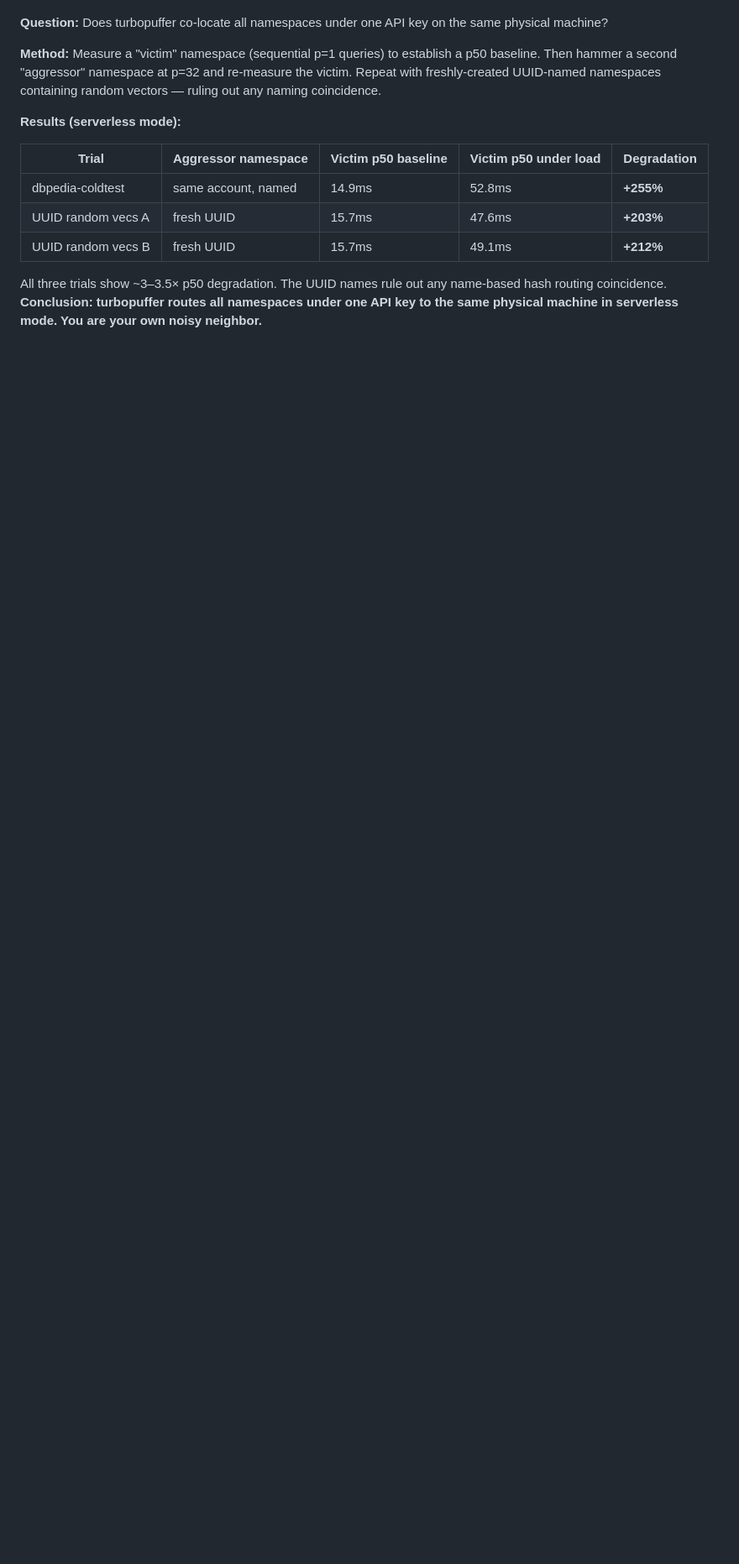
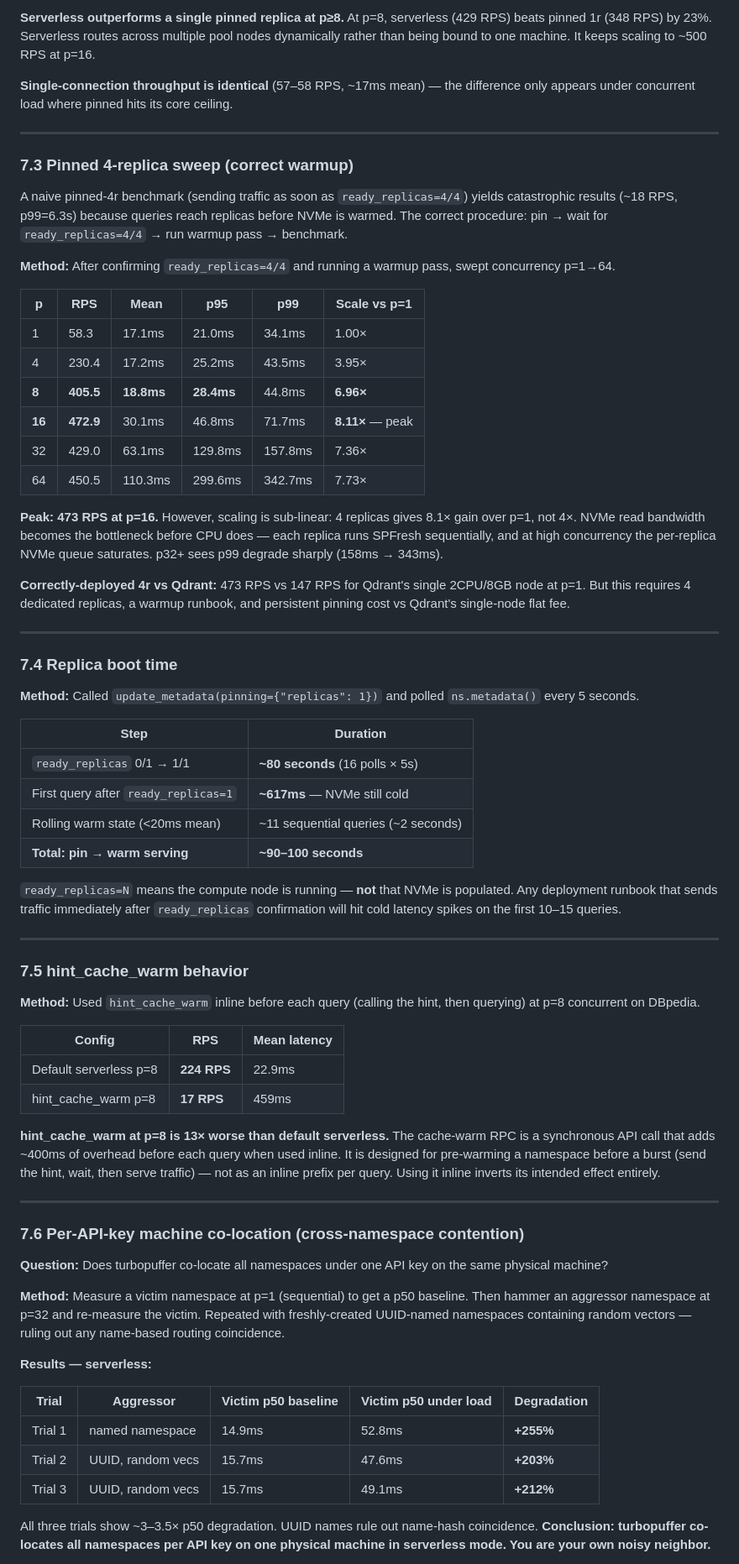
Before and after one commit to qdrant/vector-db-benchmark, a Markdown page: docs/turbopuffer-benchmark-report-v2.md, the part around one of its changes. Shown at 84% size. GitHub-like rendering; blank space fills up the shorter version.

```diff
--- a/docs/turbopuffer-benchmark-report-v2.md
+++ b/docs/turbopuffer-benchmark-report-v2.md
@@ -232,15 +240,71 @@ From `update_metadata(pinning={"replicas": N})` to stable warm serving:
+**Serverless outperforms a single pinned replica at p≥8.** At p=8, serverless (429 RPS) beats pinned 1r (348 RPS) by 23%. Serverless routes across multiple pool nodes dynamically rather than being bound to one machine. It keeps scaling to ~500 RPS at p=16.
+
+**Single-connection throughput is identical** (57–58 RPS, ~17ms mean) — the difference only appears under concurrent load where pinned hits its core ceiling.
+
+---
+
+### 7.3 Pinned 4-replica sweep (correct warmup)
+
+A naive pinned-4r benchmark (sending traffic as soon as `ready_replicas=4/4`) yields catastrophic results (~18 RPS, p99=6.3s) because queries reach replicas before NVMe is warmed. The correct procedure: pin → wait for `ready_replicas=4/4` → run warmup pass → benchmark.
+
+**Method:** After confirming `ready_replicas=4/4` and running a warmup pass, swept concurrency p=1→64.
+
+| p | RPS | Mean | p95 | p99 | Scale vs p=1 |
+|---|-----|------|-----|-----|-------------|
+| 1 | 58.3 | 17.1ms | 21.0ms | 34.1ms | 1.00× |
+| 4 | 230.4 | 17.2ms | 25.2ms | 43.5ms | 3.95× |
+| **8** | **405.5** | **18.8ms** | **28.4ms** | 44.8ms | **6.96×** |
+| **16** | **472.9** | 30.1ms | 46.8ms | 71.7ms | **8.11×** — peak |
+| 32 | 429.0 | 63.1ms | 129.8ms | 157.8ms | 7.36× |
+| 64 | 450.5 | 110.3ms | 299.6ms | 342.7ms | 7.73× |
+
+**Peak: 473 RPS at p=16.** However, scaling is sub-linear: 4 replicas gives 8.1× gain over p=1, not 4×. NVMe read bandwidth becomes the bottleneck before CPU does — each replica runs SPFresh sequentially, and at high concurrency the per-replica NVMe queue saturates. p32+ sees p99 degrade sharply (158ms → 343ms).
+
+**Correctly-deployed 4r vs Qdrant:** 473 RPS vs 147 RPS for Qdrant's single 2CPU/8GB node at p=1. But this requires 4 dedicated replicas, a warmup runbook, and persistent pinning cost vs Qdrant's single-node flat fee.
+
+---
+
+### 7.4 Replica boot time
+
+**Method:** Called `update_metadata(pinning={"replicas": 1})` and polled `ns.metadata()` every 5 seconds.
+
+| Step | Duration |
+|------|---------|
+| `ready_replicas` 0/1 → 1/1 | **~80 seconds** (16 polls × 5s) |
+| First query after `ready_replicas=1` | **~617ms** — NVMe still cold |
+| Rolling warm state (<20ms mean) | ~11 sequential queries (~2 seconds) |
+| **Total: pin → warm serving** | **~90–100 seconds** |
+
+`ready_replicas=N` means the compute node is running — **not** that NVMe is populated. Any deployment runbook that sends traffic immediately after `ready_replicas` confirmation will hit cold latency spikes on the first 10–15 queries.
+
+---
+
+### 7.5 hint_cache_warm behavior
+
+**Method:** Used `hint_cache_warm` inline before each query (calling the hint, then querying) at p=8 concurrent on DBpedia.
+
+| Config | RPS | Mean latency |
+|--------|-----|-------------|
+| Default serverless p=8 | **224 RPS** | 22.9ms |
+| hint_cache_warm p=8 | **17 RPS** | 459ms |
+
+**hint_cache_warm at p=8 is 13× worse than default serverless.** The cache-warm RPC is a synchronous API call that adds ~400ms of overhead before each query when used inline. It is designed for pre-warming a namespace before a burst (send the hint, wait, then serve traffic) — not as an inline prefix per query. Using it inline inverts its intended effect entirely.
+
+---
+
+### 7.6 Per-API-key machine co-location (cross-namespace contention)
 
 **Question:** Does turbopuffer co-locate all namespaces under one API key on the same physical machine?
 
-**Method:** Measure a "victim" namespace (sequential p=1 queries) to establish a p50 baseline. Then hammer a second "aggressor" namespace at p=32 and re-measure the victim. Repeat with freshly-created UUID-named namespaces containing random vectors — ruling out any naming coincidence.
+**Method:** Measure a victim namespace at p=1 (sequential) to get a p50 baseline. Then hammer an aggressor namespace at p=32 and re-measure the victim. Repeated with freshly-created UUID-named namespaces containing random vectors — ruling out any name-based routing coincidence.
 
-**Results (serverless mode):**
+**Results — serverless:**
 
-| Trial | Aggressor namespace | Victim p50 baseline | Victim p50 under load | Degradation |
-|-------|--------------------|--------------------|----------------------|-------------|
-| dbpedia-coldtest | same account, named | 14.9ms | 52.8ms | **+255%** |
-| UUID random vecs A | fresh UUID | 15.7ms | 47.6ms | **+203%** |
-| UUID random vecs B | fresh UUID | 15.7ms | 49.1ms | **+212%** |
+| Trial | Aggressor | Victim p50 baseline | Victim p50 under load | Degradation |
+|-------|-----------|--------------------|-----------------------|-------------|
+| Trial 1 | named namespace | 14.9ms | 52.8ms | **+255%** |
+| Trial 2 | UUID, random vecs | 15.7ms | 47.6ms | **+203%** |
+| Trial 3 | UUID, random vecs | 15.7ms | 49.1ms | **+212%** |
 
-All three trials show ~3–3.5× p50 degradation. The UUID names rule out any name-based hash routing coincidence. **Conclusion: turbopuffer routes all namespaces under one API key to the same physical machine in serverless mode. You are your own noisy neighbor.**
+All three trials show ~3–3.5× p50 degradation. UUID names rule out name-hash coincidence. **Conclusion: turbopuffer co-locates all namespaces per API key on one physical machine in serverless mode. You are your own noisy neighbor.**
 
```
Also changed, not shown: other parts of docs/turbopuffer-benchmark-report-v2.md (+29 -21 lines).
